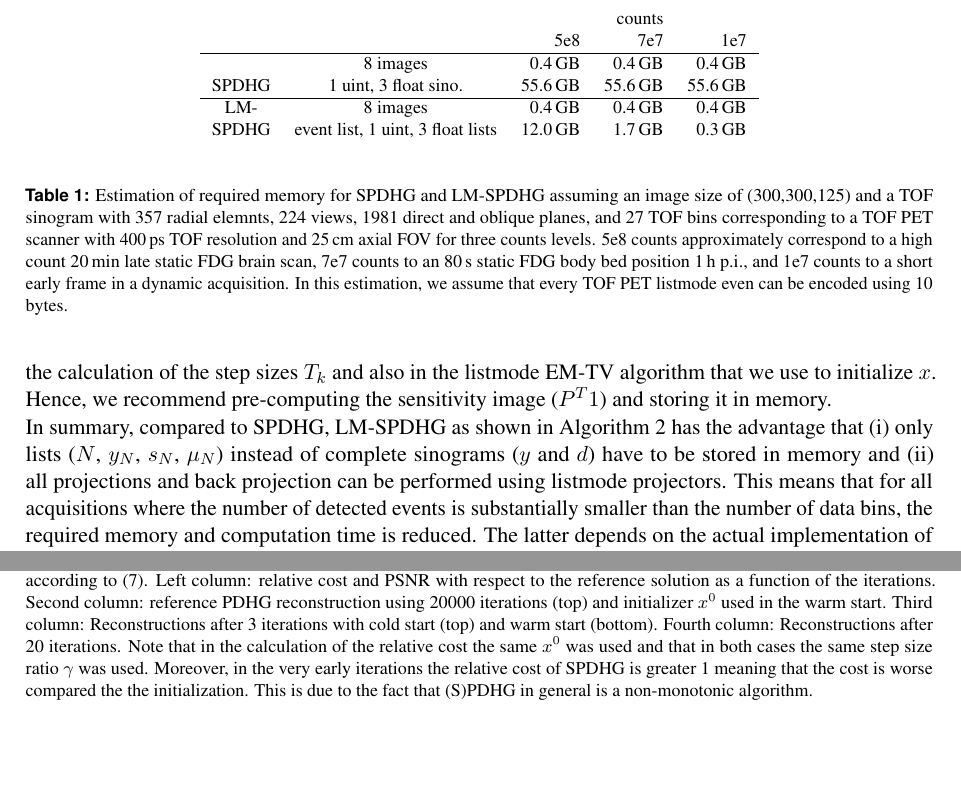
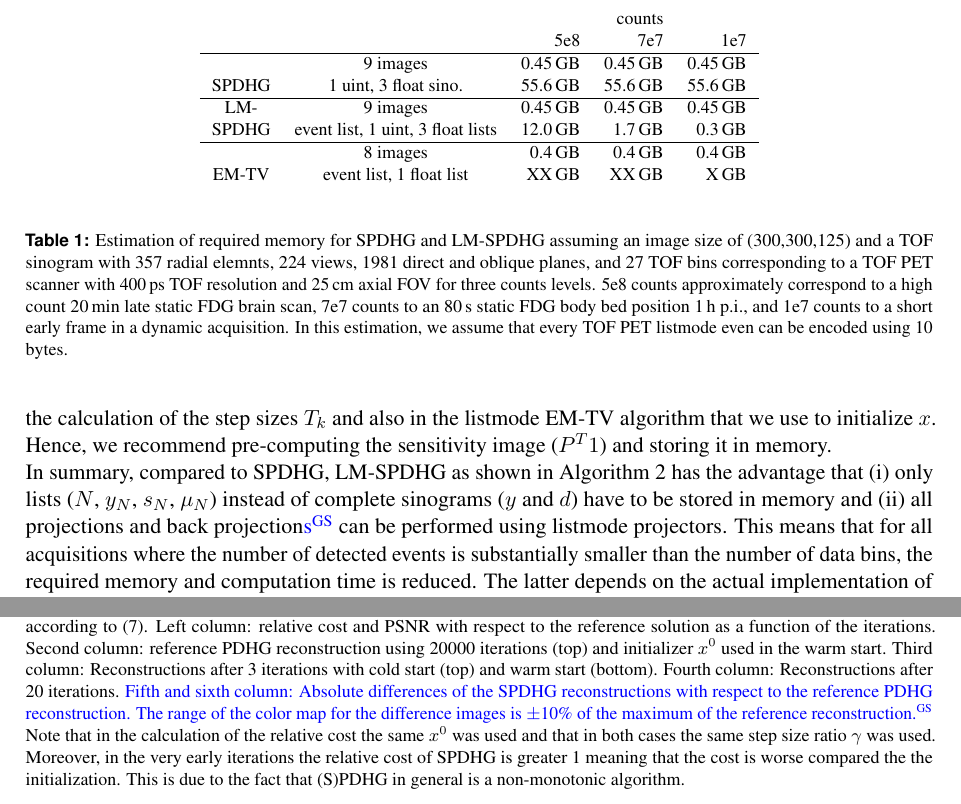
Before and after one commit to gschramm/lm-spdhg, a LaTeX document (docs/paper/ms.tex, which reads docs/paper/content.tex): two parts of pages 7 and 9 of 15 before the commit and two parts of pages 7 and 9 of 16 after it, joined at a grey line, cut so that both start at the same text, the shorter picture padded with empty space. Compiled offline with pdfLaTeX.

Commit message:
work on resp to ref. 2

```diff
--- a/docs/paper/content.tex
+++ b/docs/paper/content.tex
@@ -401,8 +401,8 @@ Hence, we recommend pre-computing the sensitivity image ($P^T 1$) and storing it
 In summary, compared to SPDHG, LM-SPDHG as shown in Algorithm~\ref{alg:lmspdhg} has the advantage
 that (i) only lists ($N$, $y_{N}$, $s_N$, $\mu_N$) instead of complete sinograms
 ($y$ and $d$) have to be
-stored in memory and (ii) all projections and back projection can be performed using listmode
-projectors.
+stored in memory and (ii) all projections and back projection\added[id=GS]{s} can be performed
+using listmode projectors.
 This means that for all acquisitions where the number of detected events is substantially smaller than
 the number of data bins, the required memory and computation time is reduced.
 The latter depends on the actual implementation of the sinogram and listmode projectors
@@ -421,16 +421,27 @@ and the computational hardware.
 A detailed comparison of the required memory for SPDHG and LM-SPDHG for different typical PET
 acquisitions is listed in Table~\ref{tab:mem}.
 
+% mem req of LM OSEM:
+% - images: x, sens
+% - lists:  event list, ratio list (float)
+%
+% mem req of PDHG denoiser:
+% - images: x, xbar, grad, dual of grad
+%
+% sequential alg, tmp data of LM-OSEM and PDHG denoiser dont need to be there at the same time
+
 \begin{table}
 \begin{center}
 \footnotesize
 \begin{tabular}{ c c r r r}
          &                       &            & counts      & \\
          &                       & 5e8        & 7e7         & 1e7 \\ \hline
+         & 9 images              &   0.45\,GB  &   0.45\,GB   &   0.45\,GB \\
+SPDHG    & 1 uint, 3 float sino.&  55.6\,GB  &  55.6\,GB   &  55.6\,GB \\ \hline
+LM-      & 9 images              &   0.45\,GB  &   0.45\,GB   &   0.45\,GB \\
+SPDHG    & event list, 1 uint, 3 float lists &  12.0\,GB  &   1.7\,GB   &   0.3\,GB \\ \hline
          & 8 images              &   0.4\,GB  &   0.4\,GB   &   0.4\,GB \\
-SPDHG    & 1 uint, 3 float sino.&  55.6\,GB  &  55.6\,GB   &  55.6\,GB \\ \hline
-LM-      & 8 images              &   0.4\,GB  &   0.4\,GB   &   0.4\,GB \\
-SPDHG    & event list, 1 uint, 3 float lists &  12.0\,GB  &   1.7\,GB   &   0.3\,GB
+EM-TV    & event list, 1 float list &  XX\,GB  &   XX\,GB   &   X\,GB
 \end{tabular}
 \end{center}
 \caption{Estimation of required memory for SPDHG and LM-SPDHG assuming an image size of (300,300,125)
@@ -587,6 +598,10 @@ Simulated listmode data were reconstructed using LM-SPDHG with 100 iterations an
            Third column: Reconstructions after 3 iterations with cold start (top) and warm
            start (bottom).
            Fourth column: Reconstructions after 20 iterations.
+           \added[id=GS]{Fifth and sixth column: Absolute differences of the SPDHG reconstructions with
+           respect to the reference PDHG reconstruction.
+           The range of the color map for the difference images is $\pm$10\% of the
+           maximum of the reference reconstruction.}
            Note that in the calculation of the relative cost the same $x^0$ was used
            and that in both cases the same step size ratio $\gamma$ was used.
            Moreover, in the very early iterations the relative cost of SPDHG is greater 1
```
Also changed, not shown: docs/paper/rebuttal/PMB_01.md (+3 -3 lines), docs/paper/content.tex (2 more changed lines).
